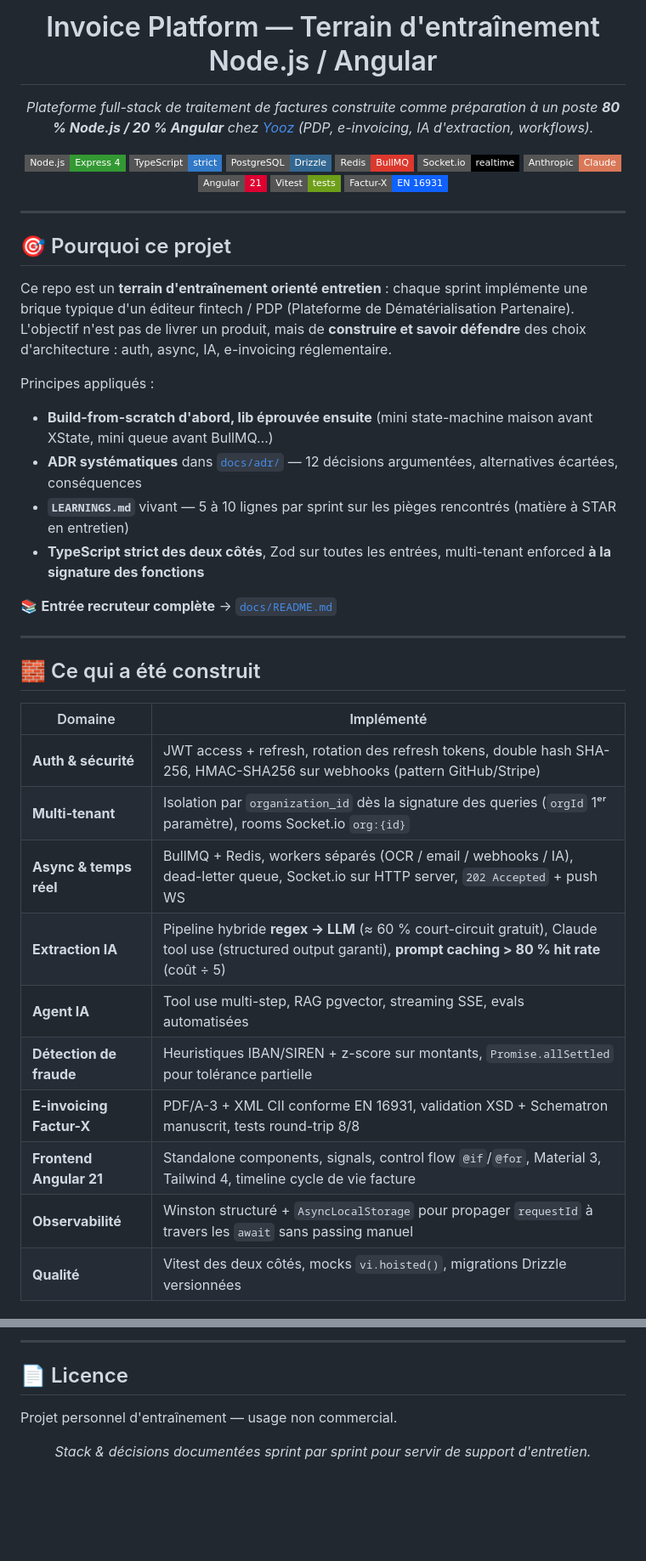
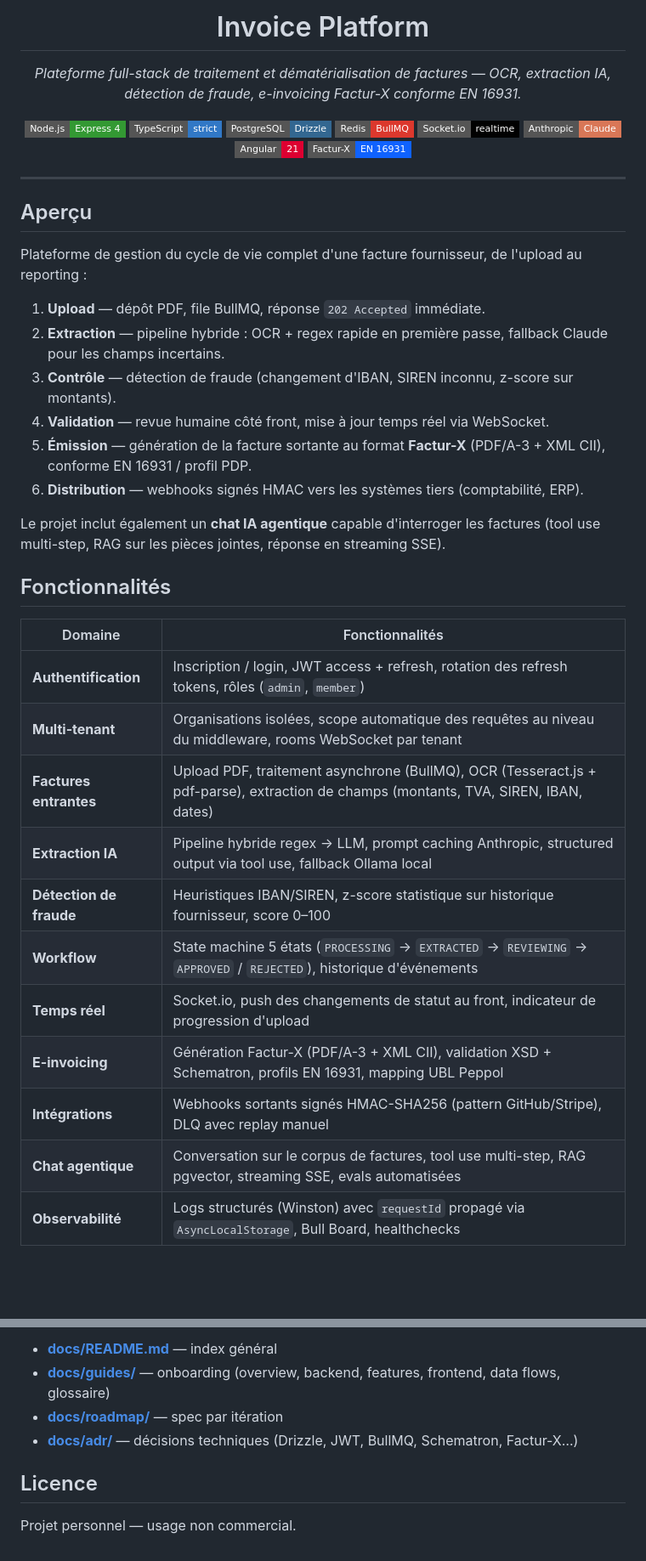
Before and after one commit to erwan-afk/CollectHub, a Markdown page: README.md, 2 parts joined by grey strips. Shown at 85% size. Rendered like a GitHub page; badges without logos; blank space fills up the shorter version.

Commit message:
docs: rewrite root README as product showcase

```diff
--- a/README.md
+++ b/README.md
@@ -1,7 +1,7 @@
-<h1 align="center">Invoice Platform — Terrain d'entraînement Node.js / Angular</h1>
+<h1 align="center">Invoice Platform</h1>
 
 <p align="center">
-  <em>Plateforme full-stack de traitement de factures construite comme préparation à un poste <strong>80 % Node.js / 20 % Angular</strong> chez <a href="https://www.getyooz.com/">Yooz</a> (PDP, e-invoicing, IA d'extraction, workflows).</em>
+  <em>Plateforme full-stack de traitement et dématérialisation de factures — OCR, extraction IA, détection de fraude, e-invoicing Factur-X conforme EN 16931.</em>
 </p>
 
 <p align="center">
@@ -12,39 +12,37 @@
   <img src="https://img.shields.io/badge/Socket.io-realtime-010101?style=flat-square&logo=socket.io" alt="Socket.io" />
   <img src="https://img.shields.io/badge/Anthropic-Claude-D97757?style=flat-square&logo=anthropic" alt="Claude" />
   <img src="https://img.shields.io/badge/Angular-21-DD0031?style=flat-square&logo=angular" alt="Angular 21" />
-  <img src="https://img.shields.io/badge/Vitest-tests-6E9F18?style=flat-square&logo=vitest" alt="Vitest" />
   <img src="https://img.shields.io/badge/Factur--X-EN_16931-0F62FE?style=flat-square" alt="Factur-X" />
 </p>
 
 ---
 
-## 🎯 Pourquoi ce projet
+## Aperçu
 
-Ce repo est un **terrain d'entraînement orienté entretien** : chaque sprint implémente une brique typique d'un éditeur fintech / PDP (Plateforme de Dématérialisation Partenaire). L'objectif n'est pas de livrer un produit, mais de **construire et savoir défendre** des choix d'architecture : auth, async, IA, e-invoicing réglementaire.
+Plateforme de gestion du cycle de vie complet d'une facture fournisseur, de l'upload au reporting :
 
-Principes appliqués :
+1. **Upload** — dépôt PDF, file BullMQ, réponse `202 Accepted` immédiate.
+2. **Extraction** — pipeline hybride : OCR + regex rapide en première passe, fallback Claude pour les champs incertains.
+3. **Contrôle** — détection de fraude (changement d'IBAN, SIREN inconnu, z-score sur montants).
+4. **Validation** — revue humaine côté front, mise à jour temps réel via WebSocket.
+5. **Émission** — génération de la facture sortante au format **Factur-X** (PDF/A-3 + XML CII), conforme EN 16931 / profil PDP.
+6. **Distribution** — webhooks signés HMAC vers les systèmes tiers (comptabilité, ERP).
 
-- **Build-from-scratch d'abord, lib éprouvée ensuite** (mini state-machine maison avant XState, mini queue avant BullMQ…)
-- **ADR systématiques** dans [`docs/adr/`](./docs/adr/) — 12 décisions argumentées, alternatives écartées, conséquences
-- **`LEARNINGS.md`** vivant — 5 à 10 lignes par sprint sur les pièges rencontrés (matière à STAR en entretien)
-- **TypeScript strict des deux côtés**, Zod sur toutes les entrées, multi-tenant enforced **à la signature des fonctions**
+Le projet inclut également un **chat IA agentique** capable d'interroger les factures (tool use multi-step, RAG sur les pièces jointes, réponse en streaming SSE).
 
-📚 **Entrée recruteur complète** → [`docs/README.md`](./docs/README.md)
+## Fonctionnalités
 
----
+| Domaine | Fonctionnalités |
+|---|---|
+| **Authentification** | Inscription / login, JWT access + refresh, rotation des refresh tokens, rôles (`admin`, `member`) |
+| **Multi-tenant** | Organisations isolées, scope automatique des requêtes au niveau du middleware, rooms WebSocket par tenant |
+| **Factures entrantes** | Upload PDF, traitement asynchrone (BullMQ), OCR (Tesseract.js + pdf-parse), extraction de champs (montants, TVA, SIREN, IBAN, dates) |
+| **Extraction IA** | Pipeline hybride regex → LLM, prompt caching Anthropic, structured output via tool use, fallback Ollama local |
+| **Détection de fraude** | Heuristiques IBAN/SIREN, z-score statistique sur historique fournisseur, score 0–100 |
+| **Workflow** | State machine 5 états (`PROCESSING` → `EXTRACTED` → `REVIEWING` → `APPROVED` / `REJECTED`), historique d'événements |
+| **Temps réel** | Socket.io, push des changements de statut au front, indicateur de progression d'upload |
+| **E-invoicing** | Génération Factur-X (PDF/A-3 + XML CII), validation XSD + Schematron, profils EN 16931, mapping UBL Peppol |
+| **Intégrations** | Webhooks sortants signés HMAC-SHA256 (pattern GitHub/Stripe), DLQ avec replay manuel |
+| **Chat agentique** | Conversation sur le corpus de factures, tool use multi-step, RAG pgvector, streaming SSE, evals automatisées |
+| **Observabilité** | Logs structurés (Winston) avec `requestId` propagé via `AsyncLocalStorage`, Bull Board, healthchecks |
 
-## 🧱 Ce qui a été construit
-
-| Domaine | Implémenté |
-|---|---|
-| **Auth & sécurité** | JWT access + refresh, rotation des refresh tokens, double hash SHA-256, HMAC-SHA256 sur webhooks (pattern GitHub/Stripe) |
-| **Multi-tenant** | Isolation par `organization_id` dès la signature des queries (`orgId` 1ᵉʳ paramètre), rooms Socket.io `org:{id}` |
-| **Async & temps réel** | BullMQ + Redis, workers séparés (OCR / email / webhooks / IA), dead-letter queue, Socket.io sur HTTP server, `202 Accepted` + push WS |
-| **Extraction IA** | Pipeline hybride **regex → LLM** (≈ 60 % court-circuit gratuit), Claude tool use (structured output garanti), **prompt caching > 80 % hit rate** (coût ÷ 5) |
-| **Agent IA** | Tool use multi-step, RAG pgvector, streaming SSE, evals automatisées |
-| **Détection de fraude** | Heuristiques IBAN/SIREN + z-score sur montants, `Promise.allSettled` pour tolérance partielle |
-| **E-invoicing Factur-X** | PDF/A-3 + XML CII conforme EN 16931, validation XSD + Schematron manuscrit, tests round-trip 8/8 |
-| **Frontend Angular 21** | Standalone components, signals, control flow `@if`/`@for`, Material 3, Tailwind 4, timeline cycle de vie facture |
-| **Observabilité** | Winston structuré + `AsyncLocalStorage` pour propager `requestId` à travers les `await` sans passing manuel |
-| **Qualité** | Vitest des deux côtés, mocks `vi.hoisted()`, migrations Drizzle versionnées |
-
@@ -196,8 +175,9 @@ Tout est dans [`docs/`](./docs/) :
 
----
+- **[docs/README.md](./docs/README.md)** — index général
+- **[docs/guides/](./docs/guides/)** — onboarding (overview, backend, features, frontend, data flows, glossaire)
+- **[docs/roadmap/](./docs/roadmap/)** — spec par itération
+- **[docs/adr/](./docs/adr/)** — décisions techniques (Drizzle, JWT, BullMQ, Schematron, Factur-X…)
 
-## 📄 Licence
+## Licence
 
-Projet personnel d'entraînement — usage non commercial.
-
-<p align="center"><em>Stack & décisions documentées sprint par sprint pour servir de support d'entretien.</em></p>
+Projet personnel — usage non commercial.
```
Also changed, not shown: other parts of README.md (+67 -86 lines).
